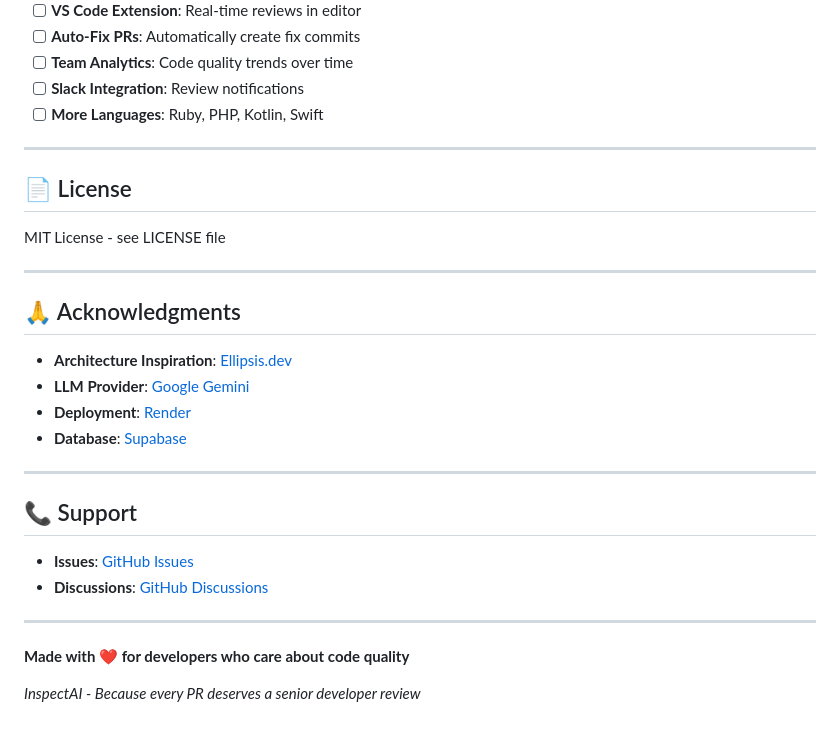
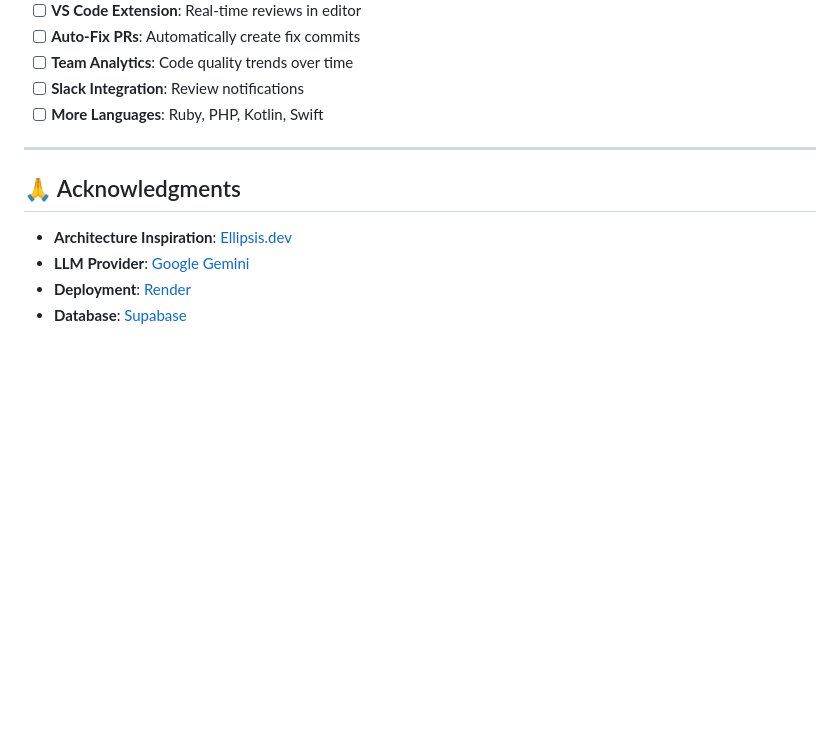
Before and after one commit to hj2713/InspectAI, a Markdown page: README.md, the part around the change. GitHub-like rendering; blank space fills up the shorter version.

```diff
--- a/README.md
+++ b/README.md
@@ -1398,28 +1398,9 @@ LLM_PROVIDER=gemini  # or openai, bytez
 
 ---
 
-## 📄 License
-
-MIT License - see LICENSE file
-
----
-
 ## 🙏 Acknowledgments
 
 - **Architecture Inspiration**: [Ellipsis.dev](https://www.ellipsis.dev/blog/how-we-built-ellipsis)
 - **LLM Provider**: [Google Gemini](https://ai.google.dev/)
 - **Deployment**: [Render](https://render.com)
 - **Database**: [Supabase](https://supabase.com)
-
----
-
-## 📞 Support
-
-- **Issues**: [GitHub Issues](https://github.com/hj2713/InspectAI/issues)
-- **Discussions**: [GitHub Discussions](https://github.com/hj2713/InspectAI/discussions)
-
----
-
-**Made with ❤️ for developers who care about code quality**
-
-*InspectAI - Because every PR deserves a senior developer review*
```
